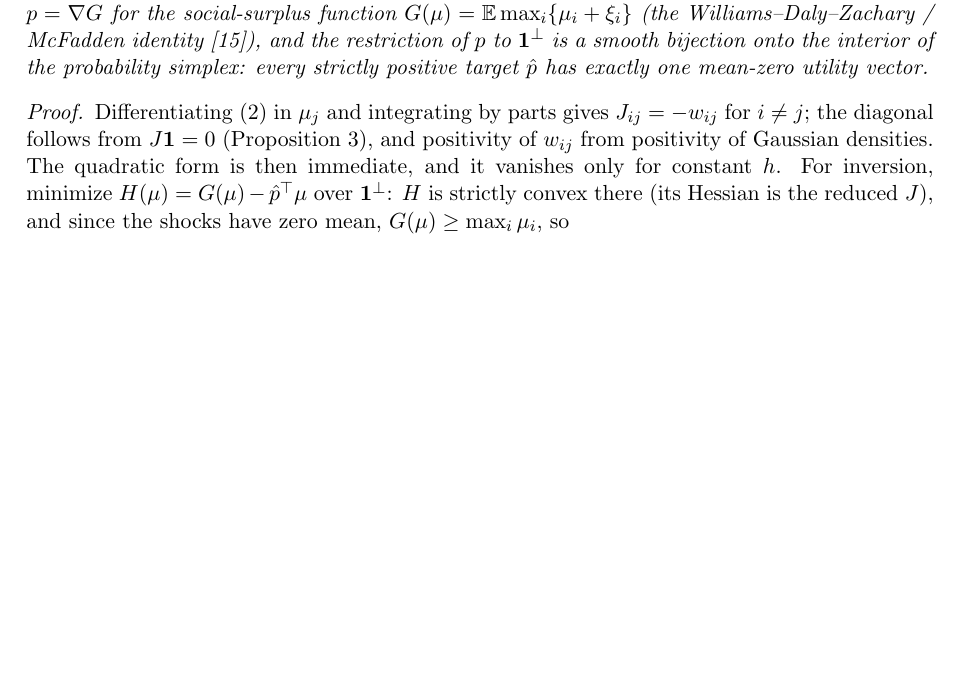
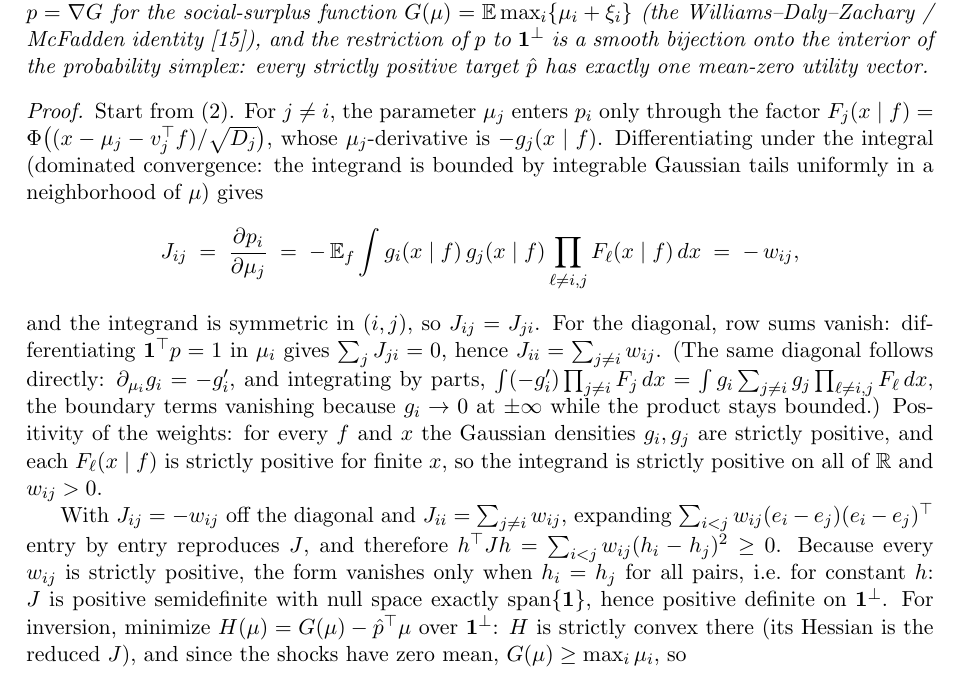
Before and after one commit to microprediction/kinetics, a LaTeX paper (paper/factor-probit-transform/paper.tex): part of page 5 of 16, cut so that both start at the same text, the shorter picture padded with empty space. Compiled offline with pdfLaTeX.

Commit message:
Expand Theorem 1 proof: differentiation under the integral justified, symmetry visible, both diagonal routes, strict positivity argument, entrywise Laplacian expansion
Co-Authored-By: Claude Fable 5 <noreply@anthropic.com>

```diff
--- a/paper/factor-probit-transform/paper.tex
+++ b/paper/factor-probit-transform/paper.tex
@@ -282,11 +282,37 @@ probability simplex: every strictly positive target $\hat p$ has exactly one
 mean-zero utility vector.
 \end{theorem}
 \begin{proof}
-Differentiating \eqref{eq:forward} in $\mu_j$ and integrating by parts gives
-$J_{ij} = -w_{ij}$ for $i \ne j$; the diagonal follows from $J\mathbf{1} = 0$
-(Proposition~\ref{prop:ident}), and positivity of $w_{ij}$ from positivity of
-Gaussian densities. The quadratic form is then immediate, and it vanishes only
-for constant $h$. For inversion, minimize $H(\mu) = G(\mu) - \hat p^\top
+Start from \eqref{eq:forward}. For $j \ne i$, the parameter $\mu_j$
+enters $p_i$ only through the factor $F_j(x \mid f) = \Phi\big((x - \mu_j
+- v_j^\top f)/\sqrt{D_j}\big)$, whose $\mu_j$-derivative is $-g_j(x \mid
+f)$. Differentiating under the integral (dominated convergence: the
+integrand is bounded by integrable Gaussian tails uniformly in a
+neighborhood of $\mu$) gives
+\[
+J_{ij} \;=\; \frac{\partial p_i}{\partial \mu_j}
+\;=\; -\,\E_f \int g_i(x \mid f)\, g_j(x \mid f)
+\prod_{\ell \ne i,j} F_\ell(x \mid f)\, dx \;=\; -\,w_{ij},
+\]
+and the integrand is symmetric in $(i, j)$, so $J_{ij} = J_{ji}$. For the
+diagonal, row sums vanish: differentiating $\mathbf{1}^\top p = 1$ in
+$\mu_i$ gives $\sum_j J_{ji} = 0$, hence $J_{ii} = \sum_{j \ne i}
+w_{ij}$. (The same diagonal follows directly: $\partial_{\mu_i} g_i =
+-g_i'$, and integrating by parts, $\int (-g_i') \prod_{j \ne i} F_j\,dx
+= \int g_i \sum_{j \ne i} g_j \prod_{\ell \ne i,j} F_\ell\,dx$, the
+boundary terms vanishing because $g_i \to 0$ at $\pm\infty$ while the
+product stays bounded.) Positivity of the weights: for every $f$ and $x$
+the Gaussian densities $g_i, g_j$ are strictly positive, and each
+$F_\ell(x \mid f)$ is strictly positive for finite $x$, so the integrand
+is strictly positive on all of $\mathbb{R}$ and $w_{ij} > 0$.
+
+With $J_{ij} = -w_{ij}$ off the diagonal and $J_{ii} = \sum_{j \ne i}
+w_{ij}$, expanding $\sum_{i<j} w_{ij}(e_i - e_j)(e_i - e_j)^\top$ entry by
+entry reproduces $J$, and therefore $h^\top J h = \sum_{i<j}
+w_{ij}(h_i - h_j)^2 \ge 0$. Because every $w_{ij}$ is strictly positive,
+the form vanishes only when $h_i = h_j$ for all pairs, i.e.\ for constant
+$h$: $J$ is positive semidefinite with null space exactly
+$\mathrm{span}\{\mathbf{1}\}$, hence positive definite on
+$\mathbf{1}^\perp$. For inversion, minimize $H(\mu) = G(\mu) - \hat p^\top
 \mu$ over $\mathbf{1}^\perp$: $H$ is strictly convex there (its Hessian is
 the reduced $J$), and since the shocks have zero mean, $G(\mu) \ge \max_i
 \mu_i$, so
```
Also changed, not shown: docs/factor-probit-transform.pdf, paper/factor-probit-transform/paper.pdf.
